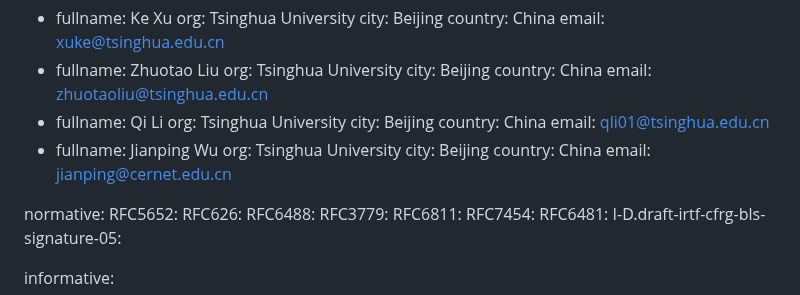
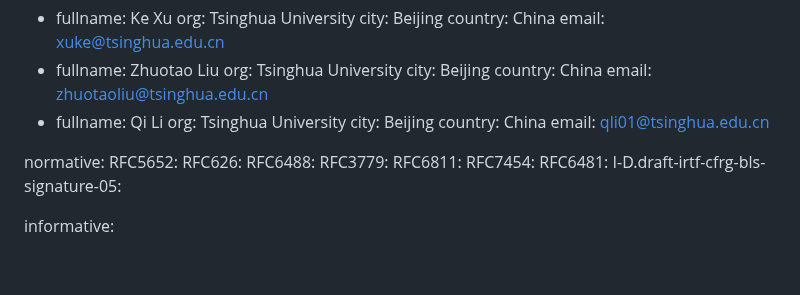
Before and after one commit to liqi16/draft-li-sidrops-rpki-moasgroup, a Markdown page: draft-li-sidrops-rpki-moasgroup.md, the part around the change. GitHub-like rendering; blank space fills up the shorter version.

```diff
--- a/draft-li-sidrops-rpki-moasgroup.md
+++ b/draft-li-sidrops-rpki-moasgroup.md
@@ -50,12 +50,6 @@ author:
     city: Beijing
     country: China
     email: qli01@tsinghua.edu.cn
-  -
-    fullname: Jianping Wu
-    org: Tsinghua University
-    city: Beijing
-    country: China
-    email: jianping@cernet.edu.cn
 
 normative:
   RFC5652:
```
